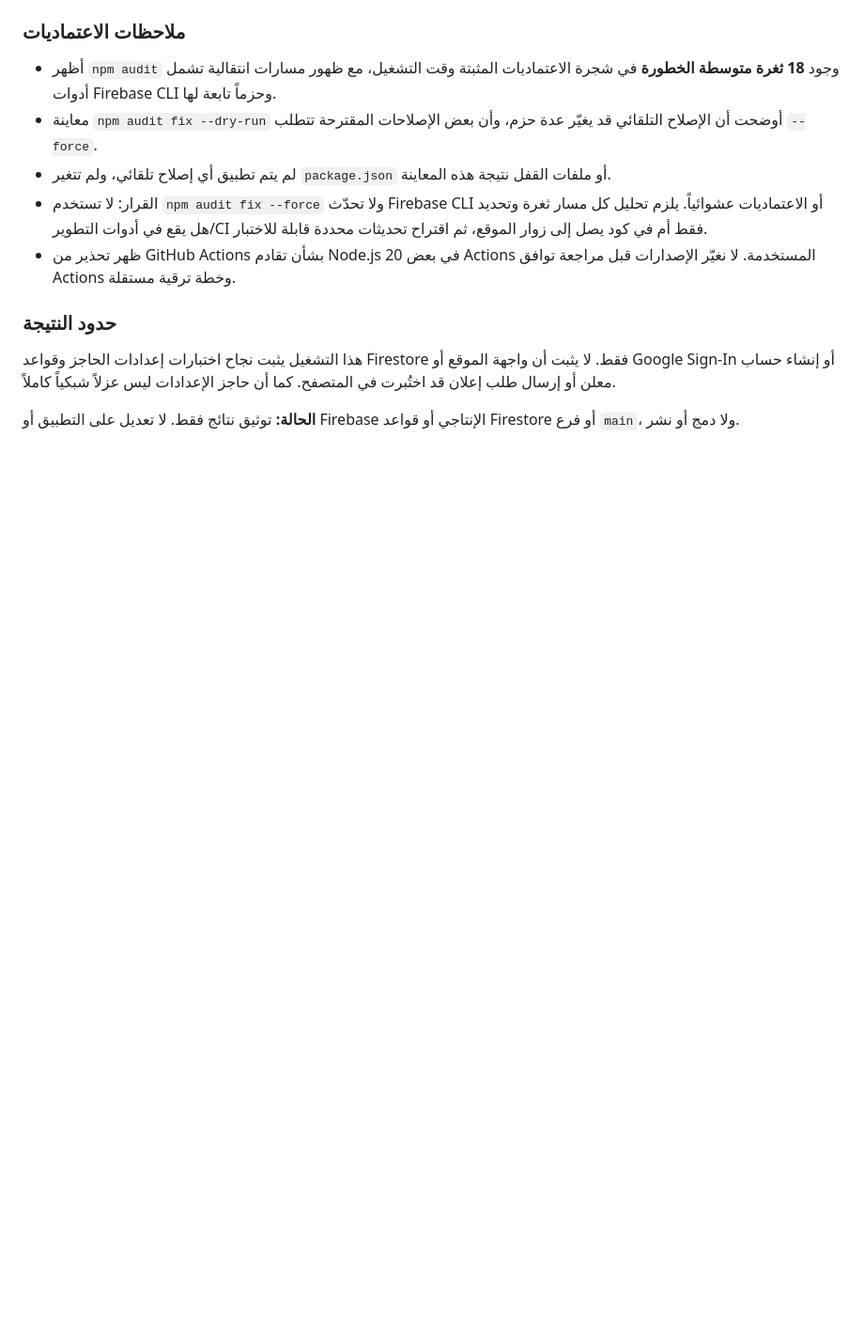
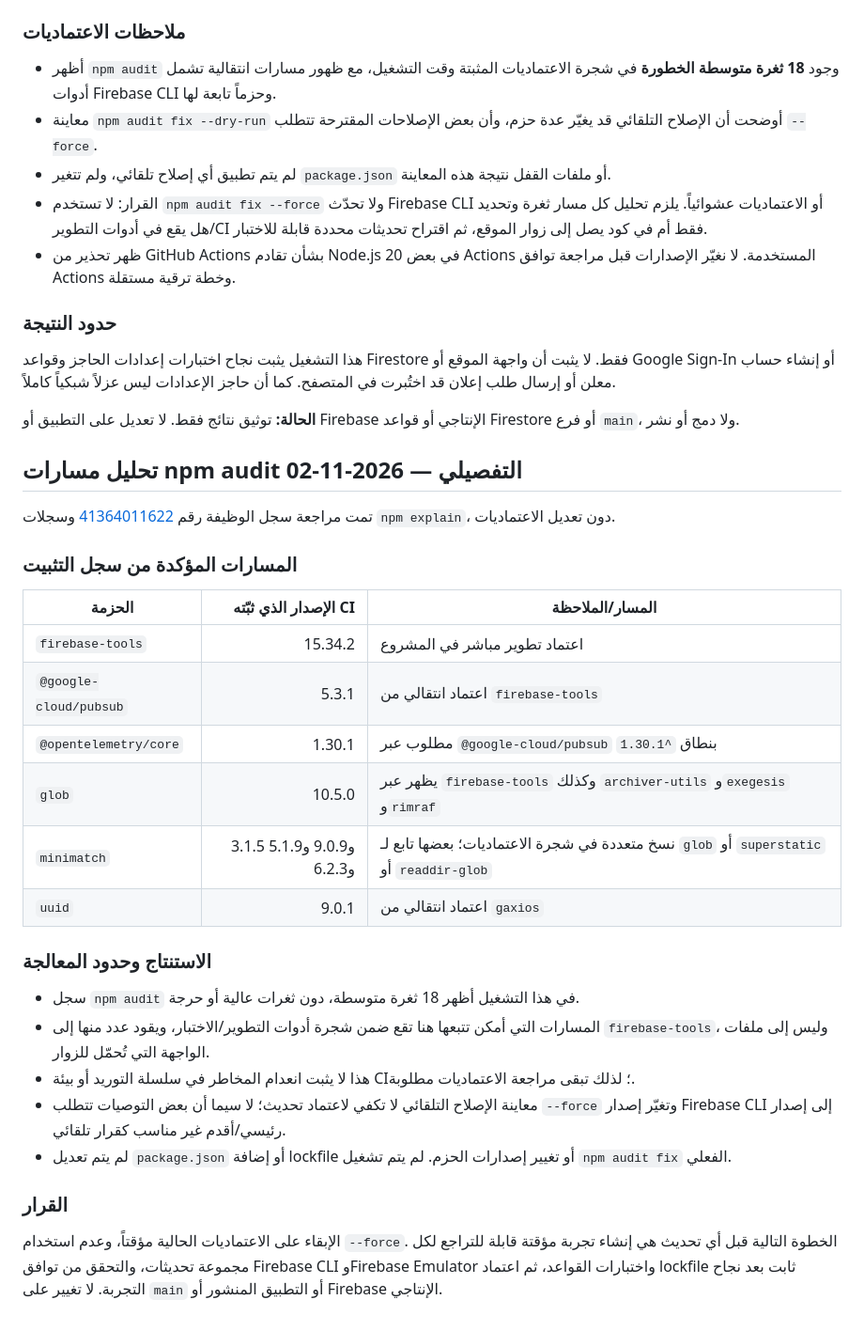
Before and after one commit to wadelsawy/ayin-ad-studio, a Markdown page: docs/QA-PLAN.md, the part around the change. Shown at 94% size. GitHub-like rendering; blank space fills up the shorter version.

Commit message:
docs(qa): detail npm audit dependency paths

```diff
--- a/docs/QA-PLAN.md
+++ b/docs/QA-PLAN.md
@@ -291,3 +291,31 @@
 هذا التشغيل يثبت نجاح اختبارات إعدادات الحاجز وقواعد Firestore فقط. لا يثبت أن واجهة الموقع أو Google Sign-In أو إنشاء حساب معلن أو إرسال طلب إعلان قد اختُبرت في المتصفح. كما أن حاجز الإعدادات ليس عزلاً شبكياً كاملاً.
 
 **الحالة:** توثيق نتائج فقط. لا تعديل على التطبيق أو Firebase الإنتاجي أو قواعد Firestore أو فرع `main`، ولا دمج أو نشر.
+
+
+## تحليل مسارات npm audit التفصيلي — 2026-11-02
+
+تمت مراجعة سجل الوظيفة رقم [41364011622](https://github.com/wadelsawy/ayin-ad-studio/actions/runs/41364011622) وسجلات `npm explain`، دون تعديل الاعتماديات.
+
+### المسارات المؤكدة من سجل التثبيت
+
+| الحزمة | الإصدار الذي ثبّته CI | المسار/الملاحظة |
+|---|---:|---|
+| `firebase-tools` | 15.34.2 | اعتماد تطوير مباشر في المشروع |
+| `@google-cloud/pubsub` | 5.3.1 | اعتماد انتقالي من `firebase-tools` |
+| `@opentelemetry/core` | 1.30.1 | مطلوب عبر `@google-cloud/pubsub` بنطاق `^1.30.1` |
+| `glob` | 10.5.0 | يظهر عبر `firebase-tools` وكذلك `archiver-utils` و`exegesis` و`rimraf` |
+| `minimatch` | 3.1.5 و9.0.9 و5.1.9 و6.2.3 | نسخ متعددة في شجرة الاعتماديات؛ بعضها تابع لـ `glob` أو `superstatic` أو `readdir-glob` |
+| `uuid` | 9.0.1 | اعتماد انتقالي من `gaxios` |
+
+### الاستنتاج وحدود المعالجة
+
+- سجل `npm audit` في هذا التشغيل أظهر 18 ثغرة متوسطة، دون ثغرات عالية أو حرجة.
+- المسارات التي أمكن تتبعها هنا تقع ضمن شجرة أدوات التطوير/الاختبار، ويقود عدد منها إلى `firebase-tools`، وليس إلى ملفات الواجهة التي تُحمّل للزوار.
+- هذا لا يثبت انعدام المخاطر في سلسلة التوريد أو بيئة CI؛ لذلك تبقى مراجعة الاعتماديات مطلوبة.
+- معاينة الإصلاح التلقائي لا تكفي لاعتماد تحديث؛ لا سيما أن بعض التوصيات تتطلب `--force` وتغيّر إصدار Firebase CLI إلى إصدار رئيسي/أقدم غير مناسب كقرار تلقائي.
+- لم يتم تعديل `package.json` أو إضافة lockfile أو تغيير إصدارات الحزم. لم يتم تشغيل `npm audit fix` الفعلي.
+
+### القرار
+
+الإبقاء على الاعتماديات الحالية مؤقتاً، وعدم استخدام `--force`. الخطوة التالية قبل أي تحديث هي إنشاء تجربة مؤقتة قابلة للتراجع لكل مجموعة تحديثات، والتحقق من توافق Firebase CLI وFirebase Emulator واختبارات القواعد، ثم اعتماد lockfile ثابت بعد نجاح التجربة. لا تغيير على `main` أو التطبيق المنشور أو Firebase الإنتاجي.
```
